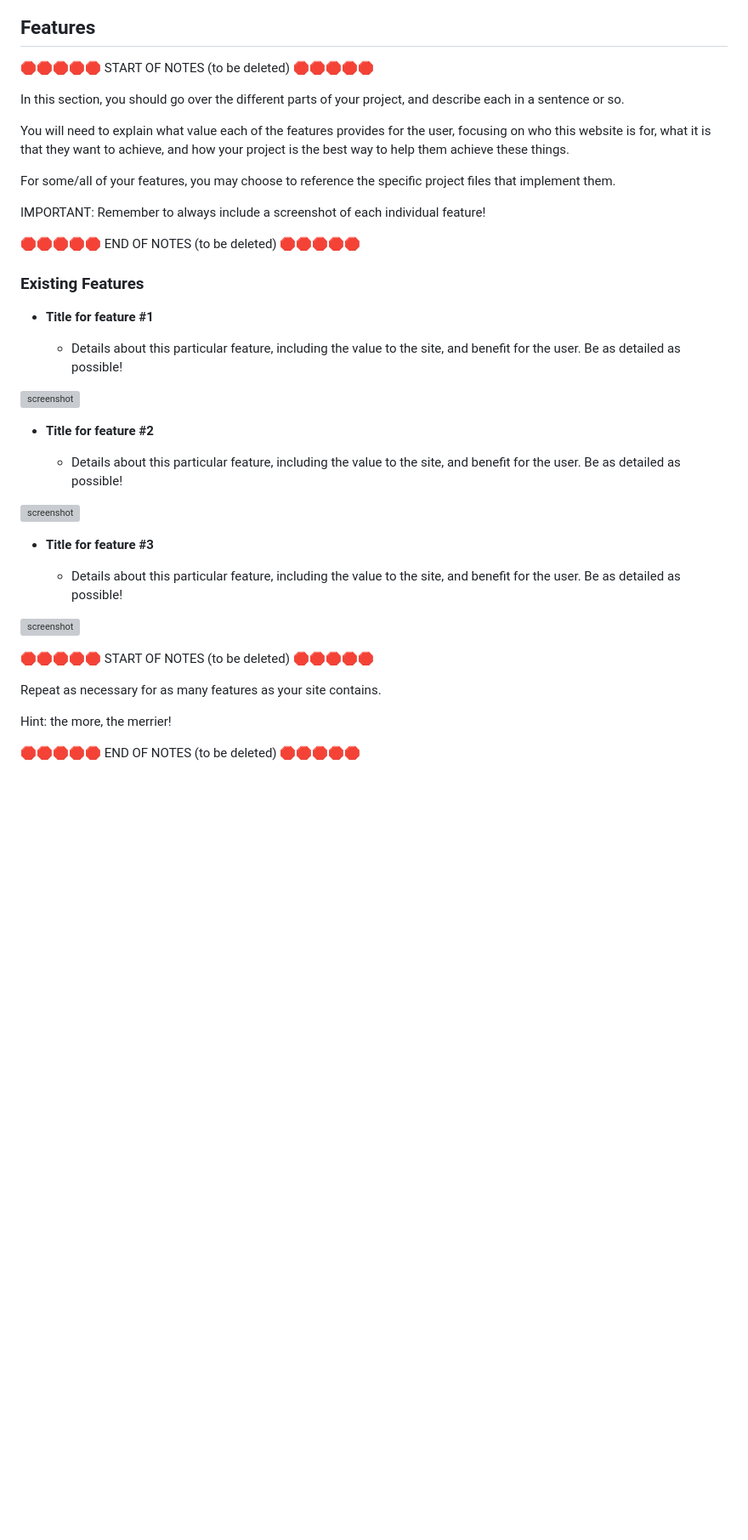
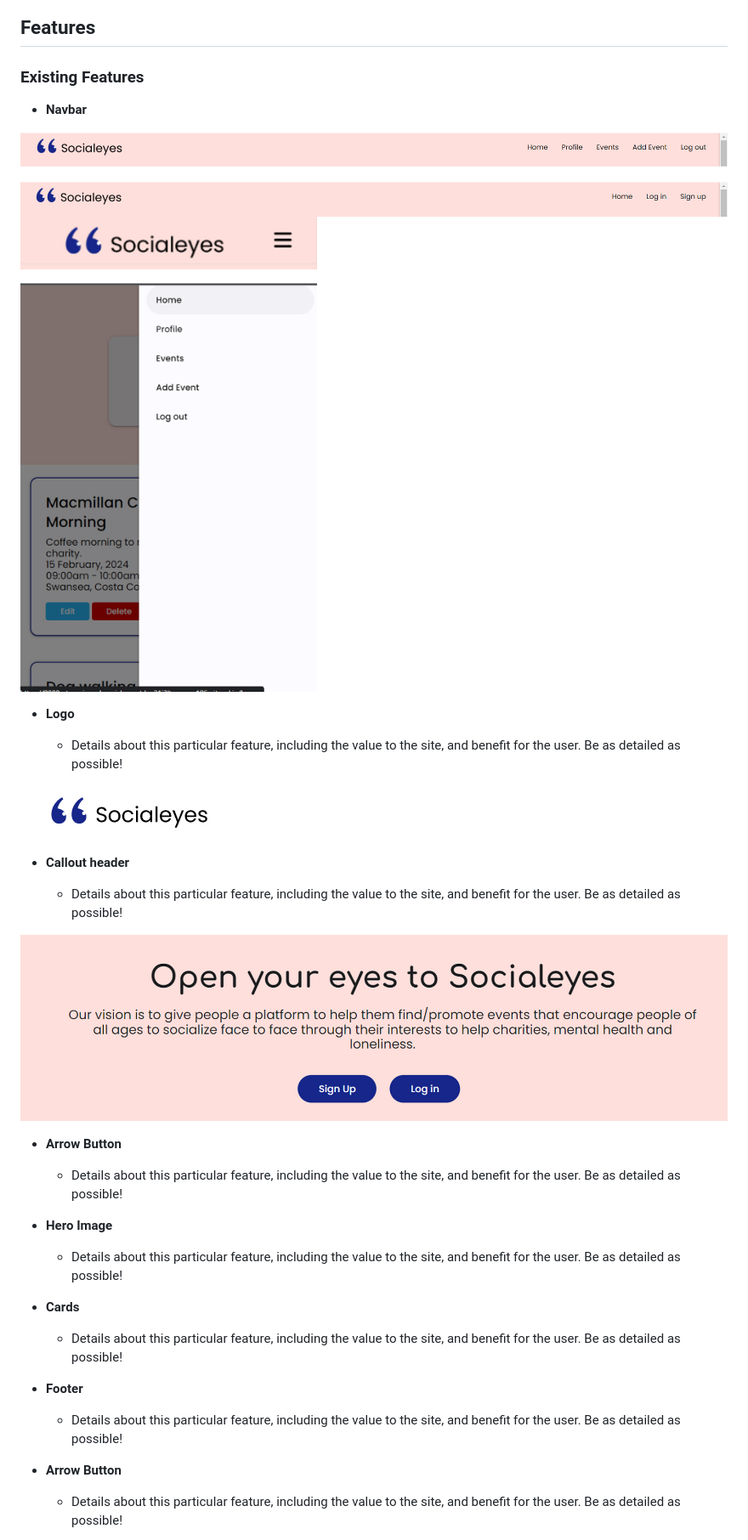
Before and after one commit to staceyJayneLewis/socialeyes, a Markdown page: README.md, the part around one of its changes. Shown at 85% size. GitHub-like rendering; pictures changed too: documentation/feature1-mobile.jpg (added), documentation/feature1.jpg (added), documentation/feature2.jpg (added); blank space fills up the shorter version; grey boxes are pictures that could not be loaded.

Commit message:
Doc: Add feature and mock up to readme.md

```diff
--- a/README.md
+++ b/README.md
@@ -110,45 +111,54 @@ Add/Edit Event
 
 ## Features
 
-🛑🛑🛑🛑🛑 START OF NOTES (to be deleted) 🛑🛑🛑🛑🛑
-
-In this section, you should go over the different parts of your project,
-and describe each in a sentence or so.
-
-You will need to explain what value each of the features provides for the user,
-focusing on who this website is for, what it is that they want to achieve,
-and how your project is the best way to help them achieve these things.
-
-For some/all of your features, you may choose to reference the specific project files that implement them.
-
-IMPORTANT: Remember to always include a screenshot of each individual feature!
-
-🛑🛑🛑🛑🛑 END OF NOTES (to be deleted) 🛑🛑🛑🛑🛑
-
 ### Existing Features
 
-- **Title for feature #1**
+- **Navbar**
+<!--
+    Details about this particular feature, including the value to the site, and benefit for the user. Be as detailed as possible!You will need to explain what value each of the features provides for the user,
+focusing on who this website is for, what it is that they want to achieve,
+and how your project is the best way to help them achieve these things. -->
+
+![screenshot](documentation/feature1.jpg)
+![screenshot](documentation/feature1-mobile.jpg)
+
+- **Logo**
 
     - Details about this particular feature, including the value to the site, and benefit for the user. Be as detailed as possible!
 
-![screenshot](documentation/feature01.png)
+![screenshot](documentation/feature2.jpg)
 
-- **Title for feature #2**
+- **Callout header**
 
     - Details about this particular feature, including the value to the site, and benefit for the user. Be as detailed as possible!
 
-![screenshot](documentation/feature02.png)
+![screenshot](documentation/feature3.jpg)
 
-- **Title for feature #3**
+- **Arrow Button**
 
     - Details about this particular feature, including the value to the site, and benefit for the user. Be as detailed as possible!
 
-![screenshot](documentation/feature03.png)
+<!-- ![screenshot](documentation/feature3.jpg) -->
 
-🛑🛑🛑🛑🛑 START OF NOTES (to be deleted) 🛑🛑🛑🛑🛑
+- **Hero Image**
 
-Repeat as necessary for as many features as your site contains.
+    - Details about this particular feature, including the value to the site, and benefit for the user. Be as detailed as possible!
 
-Hint: the more, the merrier!
+<!-- ![screenshot](documentation/feature3.jpg) -->
 
-🛑🛑🛑🛑🛑 END OF NOTES (to be deleted) 🛑🛑🛑🛑🛑
+- **Cards**
+
+    - Details about this particular feature, including the value to the site, and benefit for the user. Be as detailed as possible!
+
+<!-- ![screenshot](documentation/feature3.jpg) -->
+
+- **Footer**
+
+    - Details about this particular feature, including the value to the site, and benefit for the user. Be as detailed as possible!
+
+<!-- ![screenshot](documentation/feature3.jpg) -->
+
+- **Arrow Button**
+
+    - Details about this particular feature, including the value to the site, and benefit for the user. Be as detailed as possible!
+
```
Also changed, not shown: other parts of README.md (+58 -20 lines), documentation/mockup.jpg (added).
